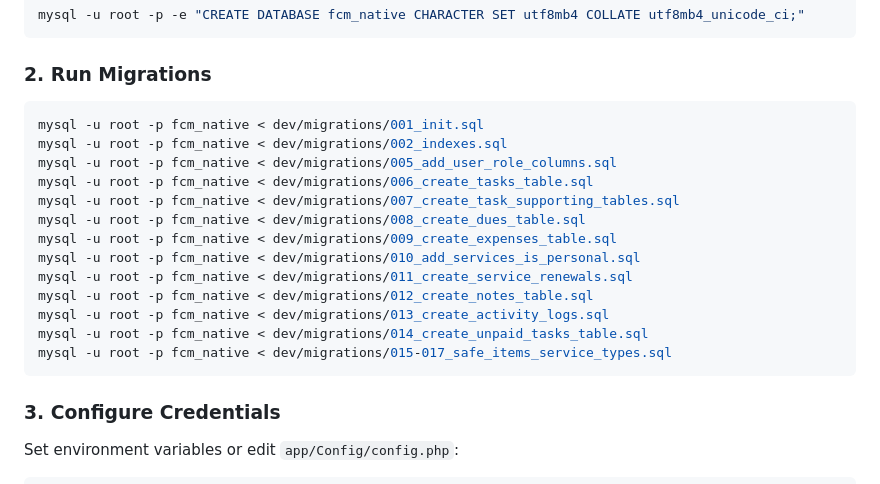
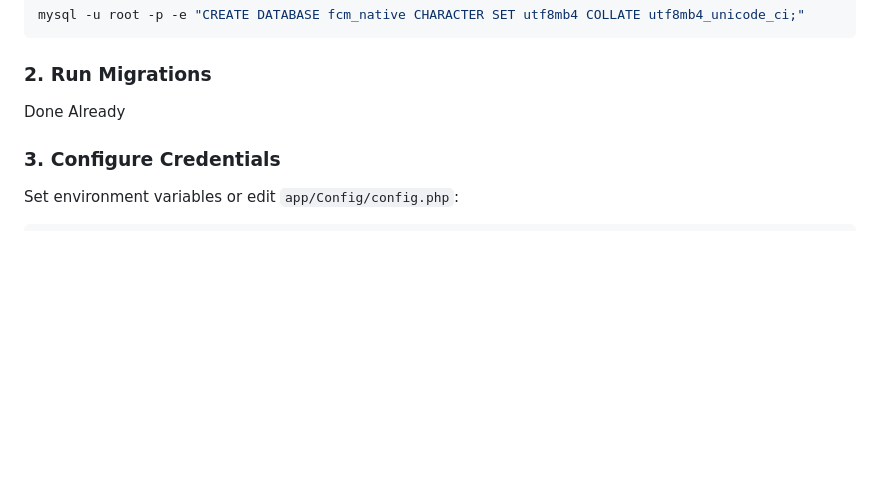
Before and after one commit to AvgBlal/Freelancer-CRM-Muzamna, a Markdown page: README.md, the part around the change. Drawn GitHub-style; folded sections open; blank space fills up the shorter version.

Commit message:
Update README to remove migration commands
Removed detailed migration commands from the README.

````diff
--- a/README.md
+++ b/README.md
@@ -148,22 +148,7 @@ mysql -u root -p -e "CREATE DATABASE fcm_native CHARACTER SET utf8mb4 COLLATE ut
 ```
 
 ### 2. Run Migrations
-
-```bash
-mysql -u root -p fcm_native < dev/migrations/001_init.sql
-mysql -u root -p fcm_native < dev/migrations/002_indexes.sql
-mysql -u root -p fcm_native < dev/migrations/005_add_user_role_columns.sql
-mysql -u root -p fcm_native < dev/migrations/006_create_tasks_table.sql
-mysql -u root -p fcm_native < dev/migrations/007_create_task_supporting_tables.sql
-mysql -u root -p fcm_native < dev/migrations/008_create_dues_table.sql
-mysql -u root -p fcm_native < dev/migrations/009_create_expenses_table.sql
-mysql -u root -p fcm_native < dev/migrations/010_add_services_is_personal.sql
-mysql -u root -p fcm_native < dev/migrations/011_create_service_renewals.sql
-mysql -u root -p fcm_native < dev/migrations/012_create_notes_table.sql
-mysql -u root -p fcm_native < dev/migrations/013_create_activity_logs.sql
-mysql -u root -p fcm_native < dev/migrations/014_create_unpaid_tasks_table.sql
-mysql -u root -p fcm_native < dev/migrations/015-017_safe_items_service_types.sql
-```
+Done Already
 
 ### 3. Configure Credentials
 
````
